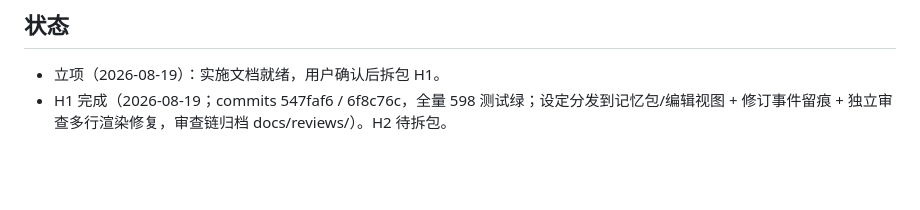
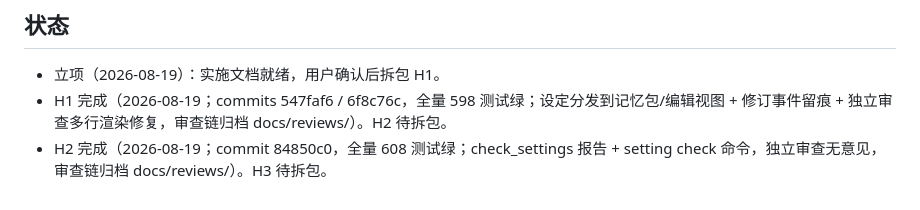
Before and after one commit to ppepperkok-hue/novel-editorial, a Markdown page: docs/implementation/m5-n6-implementation.md, the part around the change. Drawn GitHub-style; blank space fills up the shorter version.

Commit message:
docs: archive N6 H2 review chain and close out substage

```diff
--- a/docs/implementation/m5-n6-implementation.md
+++ b/docs/implementation/m5-n6-implementation.md
@@ -115,3 +115,4 @@ pytest + ruff + pyright + 宪法 + smoke_m3 + stress_m3 + 文档实跑。
 
 - 立项（2026-08-19）：实施文档就绪，用户确认后拆包 H1。
 - H1 完成（2026-08-19；commits 547faf6 / 6f8c76c，全量 598 测试绿；设定分发到记忆包/编辑视图 + 修订事件留痕 + 独立审查多行渲染修复，审查链归档 docs/reviews/）。H2 待拆包。
+- H2 完成（2026-08-19；commit 84850c0，全量 608 测试绿；check_settings 报告 + setting check 命令，独立审查无意见，审查链归档 docs/reviews/）。H3 待拆包。
```
Also changed, not shown: docs/reviews/20260819-M5N6H2-initial.md (added, +37 -0 lines).
